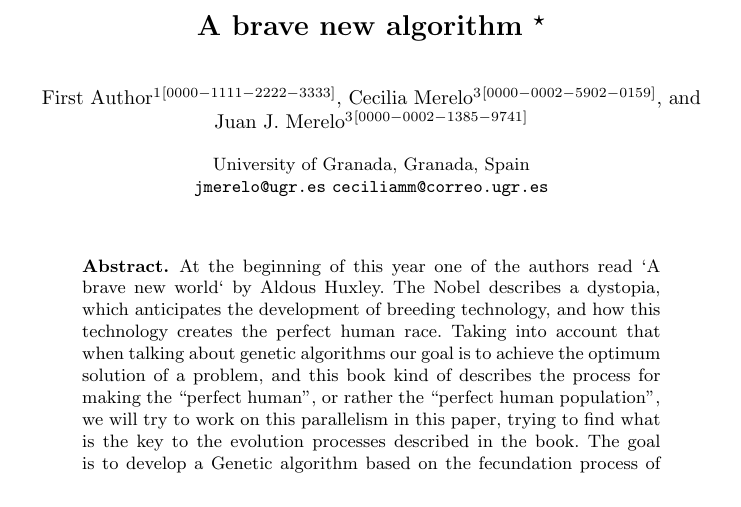
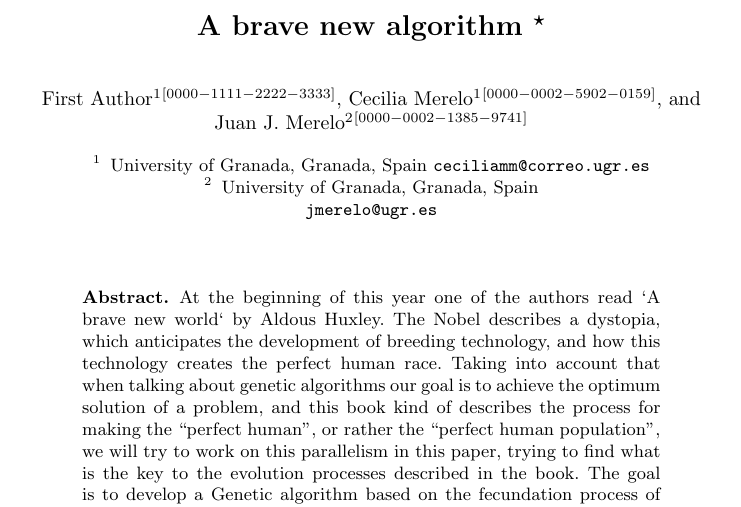
Before and after one commit to JJ/brave-new-algorithm, a LaTeX paper (brave-new-algorithm.tex): part of page 1 of 7, cut so that both start at the same text. Compiled offline with pdfLaTeX.

Commit message:
Fix institutions reference

```diff
--- a/brave-new-algorithm.tex
+++ b/brave-new-algorithm.tex
@@ -23,17 +23,18 @@
 % an abbreviated paper title here
 %
 \author{First Author\inst{1}\orcidID{0000-1111-2222-3333} \and
-Cecilia Merelo\inst{3}\orcidID{0000-0002-5902-0159} \and
-Juan J. Merelo\inst{3}\orcidID{0000-0002-1385-9741}}
+Cecilia Merelo\inst{1}\orcidID{0000-0002-5902-0159} \and
+Juan J. Merelo\inst{2}\orcidID{0000-0002-1385-9741}}
 %
 \authorrunning{F. Author et al.}
 % First names are abbreviated in the running head.
 % If there are more than two authors, 'et al.' is used.
 %
 \institute{
+University of Granada, Granada, Spain
+\email{ceciliamm@correo.ugr.es} \and
 University of Granada, Granada, Spain\\
-\email{jmerelo@ugr.es}
-\email{ceciliamm@correo.ugr.es}}
+\email{jmerelo@ugr.es}}
 %
 \maketitle              % typeset the header of the contribution
 %
```
